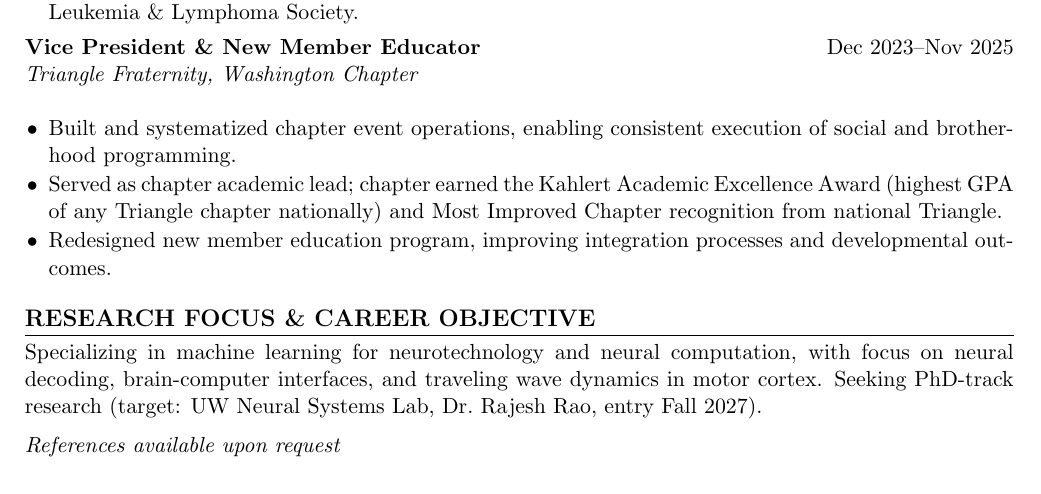
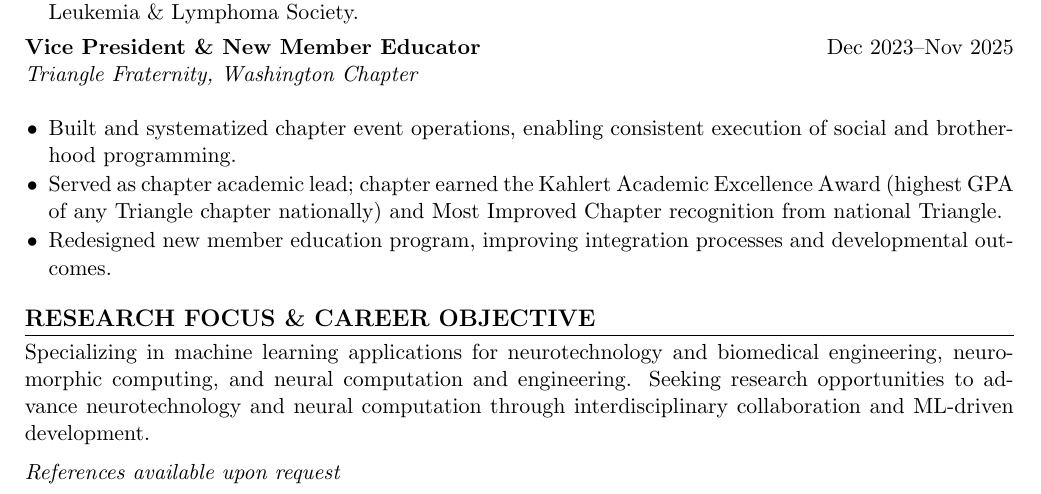
Before and after one commit to Zeckten/DannyMuir, a LaTeX CV (cv.tex): part of page 2 of 2, cut so that both start at the same text. Compiled offline with pdfLaTeX.

Commit message:
broaden career objective: remove specific PI/project lock-in

```diff
--- a/cv.tex
+++ b/cv.tex
@@ -66,7 +66,7 @@ Paul G. Allen School of Computer Science \& Engineering \textbar\ \textbf{Minor:
 % Safety monitoring, CPR/first aid certified, pool maintenance and chemistry management.
 
 \section{Research Focus \& Career Objective}
-Specializing in machine learning for neurotechnology and neural computation, with focus on neural decoding, brain-computer interfaces, and traveling wave dynamics in motor cortex. Seeking PhD-track research (target: UW Neural Systems Lab, Dr.\ Rajesh Rao, entry Fall 2027).
+Specializing in machine learning applications for neurotechnology and biomedical engineering, neuromorphic computing, and neural computation and engineering. Seeking research opportunities to advance neurotechnology and neural computation through interdisciplinary collaboration and ML-driven development.
 
 % \section{Professional Development}
 % \textbf{Memberships:} Tau Beta Pi Engineering Honor Society, Triangle Fraternity (President), IFC Member\\
```
